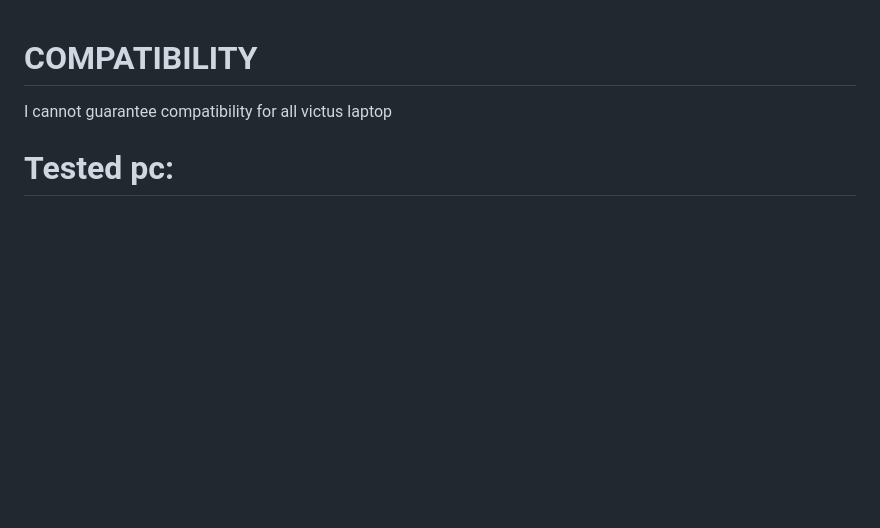
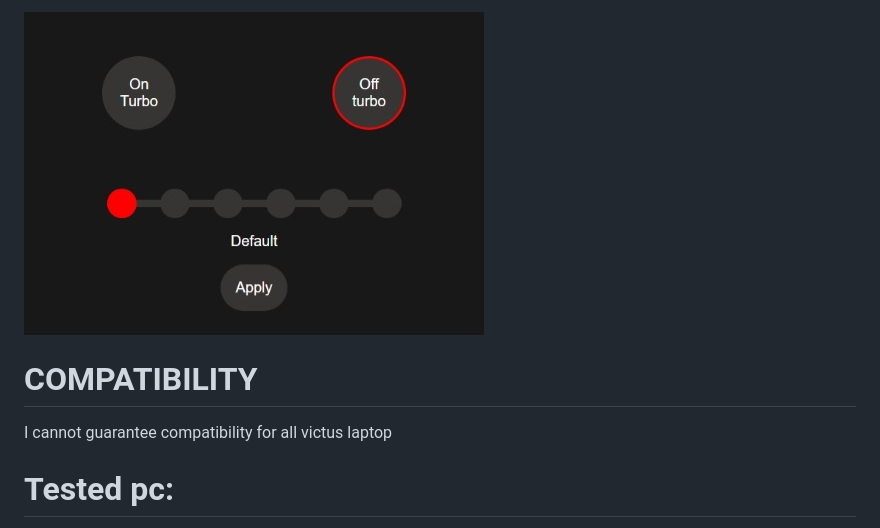
Before and after one commit to Giacomix02/fanControl, a Markdown page: README.md, the part around the change. GitHub-like rendering; pictures changed too: img/screen.jpeg (added); blank space fills up the shorter version.

Commit message:
readme app image

```diff
--- a/README.md
+++ b/README.md
@@ -1,3 +1,5 @@
+![](/img/screen.jpeg)
+
 # COMPATIBILITY
 
 I cannot guarantee compatibility for all victus laptop
```
Also changed, not shown: 1 other file.
